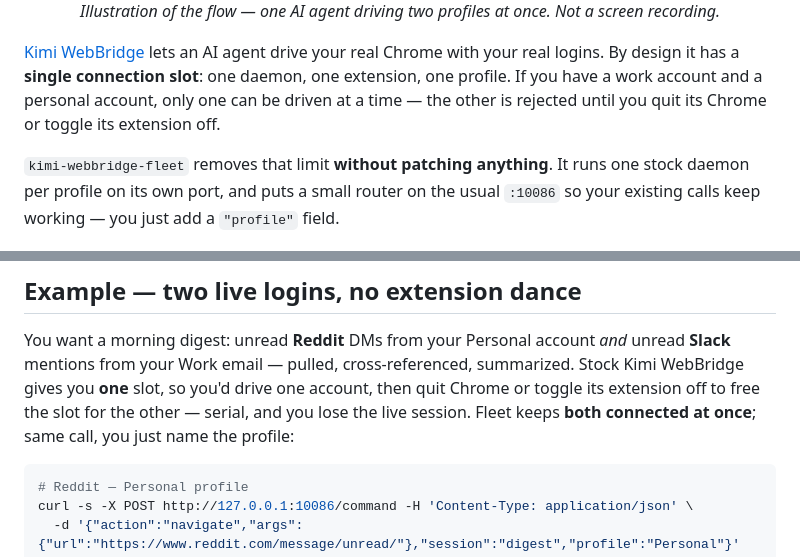
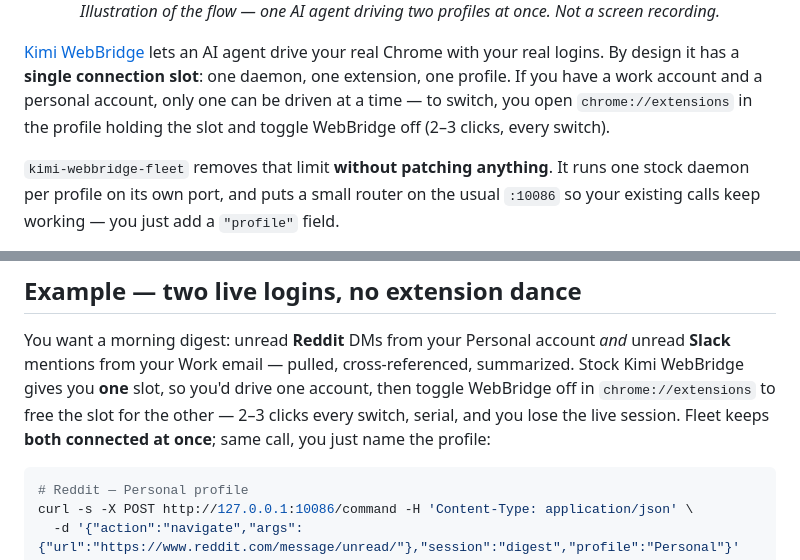
Before and after one commit to jeet-dhandha/agent-webbridge, a Markdown page: README.md, 2 parts joined by grey strips. Rendered like a GitHub page.

Commit message:
docs: clarify the manual profile-switch cost (toggle in chrome://extensions)
Co-Authored-By: Claude Opus 4.8 (1M context) <noreply@anthropic.com>

````diff
--- a/README.md
+++ b/README.md
@@ -7,7 +7,7 @@
   <br><em>Illustration of the flow — one AI agent driving two profiles at once. Not a screen recording.</em>
 </p>
 
-[Kimi WebBridge](https://www.kimi.com/features/webbridge) lets an AI agent drive your real Chrome with your real logins. By design it has a **single connection slot**: one daemon, one extension, one profile. If you have a work account and a personal account, only one can be driven at a time — the other is rejected until you quit its Chrome or toggle its extension off.
+[Kimi WebBridge](https://www.kimi.com/features/webbridge) lets an AI agent drive your real Chrome with your real logins. By design it has a **single connection slot**: one daemon, one extension, one profile. If you have a work account and a personal account, only one can be driven at a time — to switch, you open `chrome://extensions` in the profile holding the slot and toggle WebBridge off (2–3 clicks, every switch).
 
 `kimi-webbridge-fleet` removes that limit **without patching anything**. It runs one stock daemon per profile on its own port, and puts a small router on the usual `:10086` so your existing calls keep working — you just add a `"profile"` field.
 
@@ -136,8 +136,8 @@ A request with no `"profile"` is routed to your default (last-used profile whose
 
 You want a morning digest: unread **Reddit** DMs from your Personal account *and* unread **Slack**
 mentions from your Work email — pulled, cross-referenced, summarized. Stock Kimi WebBridge gives
-you **one** slot, so you'd drive one account, then quit Chrome or toggle its extension off to free
-the slot for the other — serial, and you lose the live session. Fleet keeps **both connected at
+you **one** slot, so you'd drive one account, then toggle WebBridge off in `chrome://extensions` to free
+the slot for the other — 2–3 clicks every switch, serial, and you lose the live session. Fleet keeps **both connected at
 once**; same call, you just name the profile:
 
 ```bash
````
